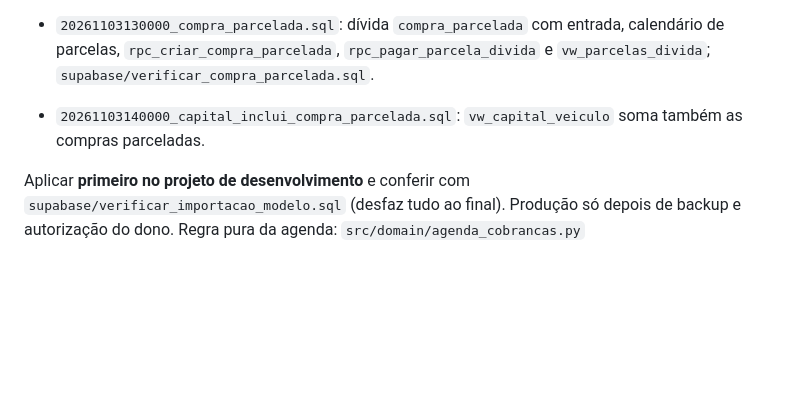
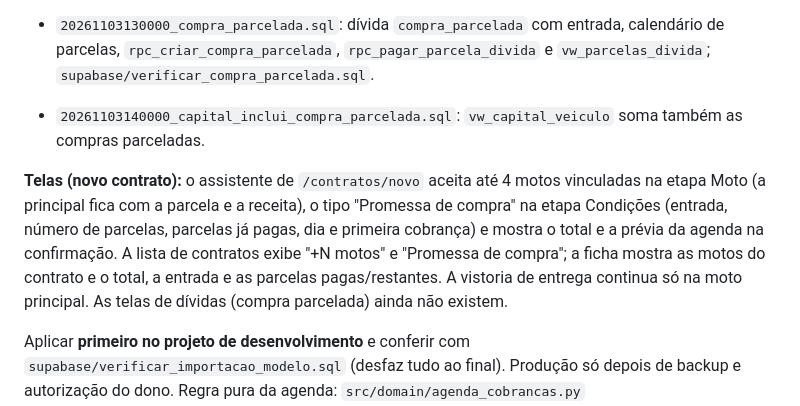
Before and after one commit to isaque-santiago/Controle_Locacao, a Markdown page: README.md, the part around the change. GitHub-like rendering; blank space fills up the shorter version.

Commit message:
README: telas de novo contrato com várias motos e promessa de compra
Co-Authored-By: Claude Sonnet 5.5 <noreply@anthropic.com>

```diff
--- a/README.md
+++ b/README.md
@@ -596,6 +596,12 @@ preparam o banco para a planilha "PAGAMENTO MOTOS":
   `rpc_pagar_parcela_divida` e `vw_parcelas_divida`; `supabase/verificar_compra_parcelada.sql`.
 - `20261103140000_capital_inclui_compra_parcelada.sql`: `vw_capital_veiculo` soma também as compras parceladas.
 
+**Telas (novo contrato):** o assistente de `/contratos/novo` aceita até 4 motos vinculadas na etapa Moto (a principal fica com a parcela e
+a receita), o tipo "Promessa de compra" na etapa Condições (entrada, número de parcelas, parcelas já pagas, dia e primeira cobrança) e mostra
+o total e a prévia da agenda na confirmação. A lista de contratos exibe "+N motos" e "Promessa de compra"; a ficha mostra as motos do contrato
+e o total, a entrada e as parcelas pagas/restantes. A vistoria de entrega continua só na moto principal. As telas de dívidas (compra parcelada)
+ainda não existem.
+
 Aplicar **primeiro no projeto de desenvolvimento** e conferir com `supabase/verificar_importacao_modelo.sql` (desfaz tudo ao final).
 Produção só depois de backup e autorização do dono. Regra pura da agenda: `src/domain/agenda_cobrancas.py` (`tests/test_agenda_promessa.py`).
 
```
